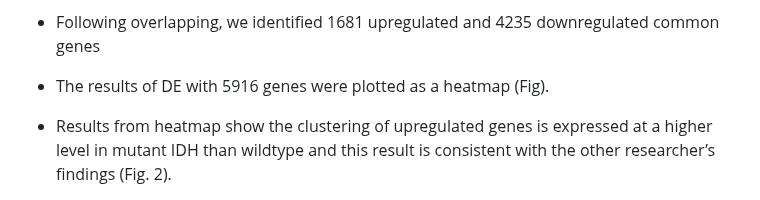
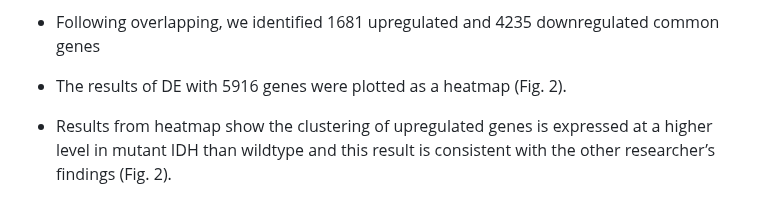
Before and after one commit to sanzidaanee/Hackbio-cancer-internship, a Markdown page: Stage 4/Report/Report.md, the part around the change. GitHub-like rendering.

```diff
--- a/Stage 4/Report/Report.md
+++ b/Stage 4/Report/Report.md
@@ -71,7 +71,7 @@ K-Nearest Neighbors (KNN): We applied variance thresholding for feature selectio
  Figure 1: Volcano plot of low-grade gliomas (LGG) dataset visualizes gene expression data. X-axis shows log2-fold change and Y-axis shows adjusted p-value. Red points indicate upregulated and blue dots indicate downregulated genes.
 
  - Following overlapping, we identified 1681 upregulated and 4235 downregulated common genes
- - The results of DE with 5916 genes were  plotted as a heatmap (Fig).
+ - The results of DE with 5916 genes were  plotted as a heatmap (Fig. 2).
 
  - Results from heatmap show the clustering of upregulated genes is expressed at a higher level in mutant IDH than wildtype and this result is consistent with the other researcher’s findings (Fig. 2).
 
```
